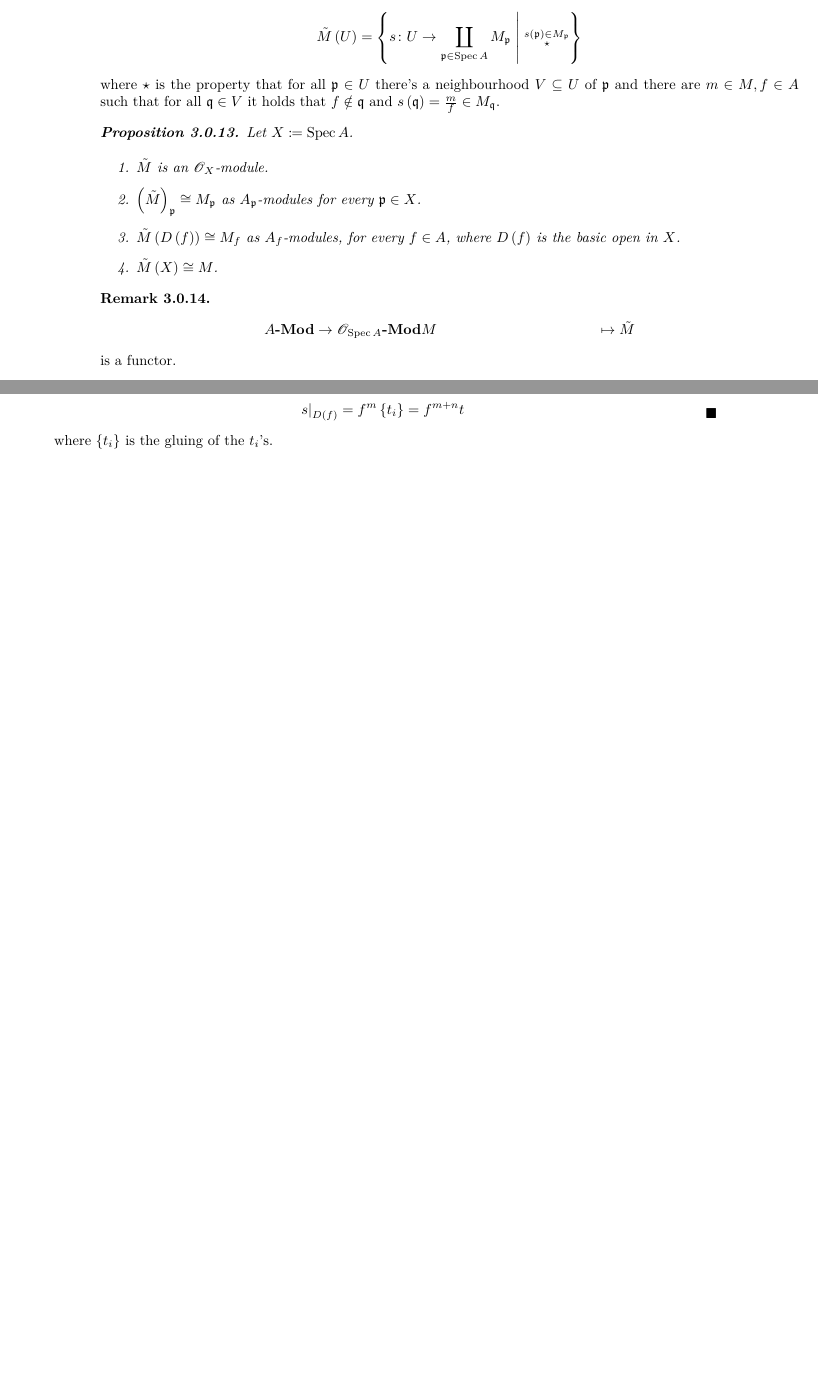
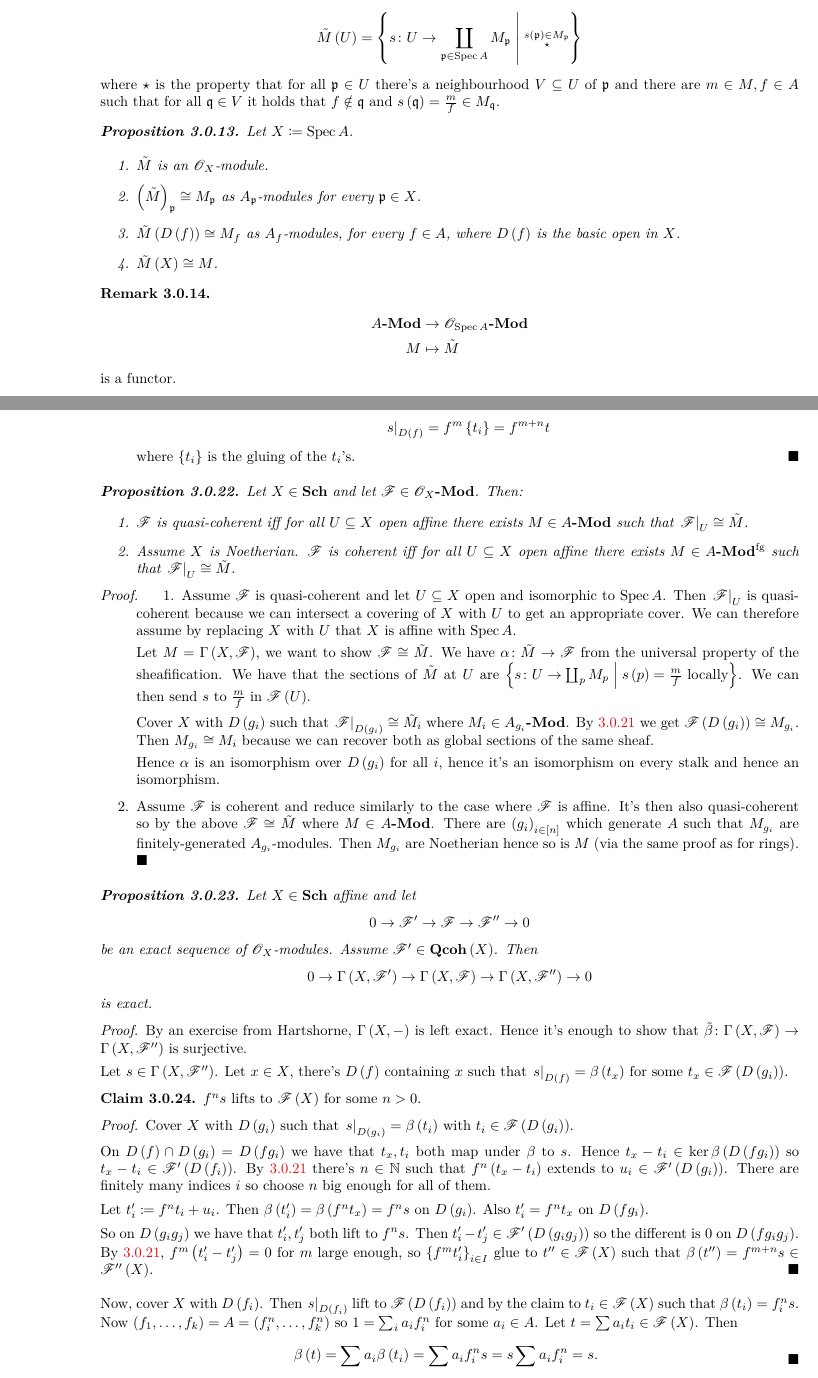
Before and after one commit to alan-sorani/algebraic-geometry, a LaTeX thesis (lectures/algebraic geometry.tex): two parts of pages 34 and 35 of 35 before the commit and two parts of pages 34 and 36 of 36 after it, joined at a grey line, cut so that both start at the same text, the shorter picture padded with empty space. The pictures show the PDF file lectures/algebraic geometry.pdf that the author committed with the source.

Commit message:
half lecture

```diff
--- a/lectures/algebraic geometry.tex
+++ b/lectures/algebraic geometry.tex
@@ -2113,6 +2113,77 @@ where $\set{t_i}$ is the gluing of the $t_i$'s.
 \end{enumerate}
 \end{proof}
 
+%13.5.2020
+
+\begin{proposition}
+Let $X \in \Sch$ and let $\FFF \in \OOO_X\Mod$. Then:
+\begin{enumerate}
+\item $\FFF$ is quasi-coherent iff for all $U \subseteq X$ open affine there exists $M \in A\Mod$ such that $\rest{\FFF}{U} \cong \tilde{M}$.
+\item Assume $X$ is Noetherian. $\FFF$ is coherent iff for all $U \subseteq X$ open affine there exists $M \in A\Mod^{\mrm{fg}}$ such that $\rest{\FFF}{U} \cong \tilde{M}$.
+\end{enumerate}
+\end{proposition}
+
+\begin{proof}
+\begin{enumerate}
+\item Assume $\FFF$ is quasi-coherent and let $U \subseteq X$ open and isomorphic to $\spec A$. Then $\rest{\FFF}{U}$ is quasi-coherent because we can intersect a covering of $X$ with $U$ to get an appropriate cover. We can therefore assume by replacing $X$ with $U$ that $X$ is affine with $\spec A$.
+
+Let $M = \Gamma\prs{X, \FFF}$, we want to show $\FFF \cong \tilde{M}$.
+We have $\alpha \colon \tilde{M} \to \FFF$ from the universal property of the sheafification.
+We have that the sections of $\tilde{M}$ at $U$ are $\set{s \colon U \to \coprod_p M_p}{s\prs{p} = \frac{m}{f} \text{ locally}}$.
+We can then send $s$ to $\frac{m}{f}$ in $\FFF\prs{U}$.
+
+Cover $X$ with $D\prs{g_i}$ such that $\rest{\FFF}{D\prs{g_i}} \cong \tilde{M_i}$ where $M_i \in A_{g_i}\Mod$.
+By \ref{lemma:quasi-coherent} we get $\FFF\prs{D\prs{g_i}} \cong M_{g_i}$. Then $M_{g_i} \cong M_i$ because we can recover both as global sections of the same sheaf.
+
+Hence $\alpha$ is an isomorphism over $D\prs{g_i}$ for all $i$, hence it's an isomorphism on every stalk and hence an isomorphism.
+
+\item Assume $\FFF$ is coherent and reduce similarly to the case where $\FFF$ is affine. It's then also quasi-coherent so by the above $\FFF \cong \tilde{M}$ where $M \in A\Mod$. There are $\prs{g_i}_{i \in [n]}$ which generate $A$ such that $M_{g_i}$ are finitely-generated $A_{g_i}$-modules.
+Then $M_{g_i}$ are Noetherian hence so is $M$ (via the same proof as for rings).
+\end{enumerate}
+\end{proof}
+
+\begin{proposition}
+Let $X \in \Sch$ affine and let
+\[0 \to \FFF' \to \FFF \to \FFF'' \to 0\]
+be an exact sequence of $\OOO_X$-modules. Assume $\FFF' \in \catname{Qcoh}\prs{X}$. Then
+\[0 \to \Gamma\prs{X,\FFF'} \to \Gamma\prs{X,\FFF} \to \Gamma\prs{X,\FFF''} \to 0\]
+is exact.
+\end{proposition}
+
+\begin{proof}
+By an exercise from Hartshorne, $\Gamma\prs{X,-}$ is left exact.
+Hence it's enough to show that $\tilde{\beta} \colon \Gamma\prs{X,\FFF} \to \Gamma\prs{X,\FFF''}$ is surjective.
+
+Let $s \in \Gamma\prs{X,\FFF''}$.
+Let $x \in X$, there's $D\prs{f}$ containing $x$ such that $\rest{s}{D\prs{f}} = \beta\prs{t_x}$ for some $t_x \in \FFF\prs{D\prs{g_i}}$.
+
+\begin{claim}
+$f^n s$ lifts to $\FFF\prs{X}$ for some $n > 0$.
+\end{claim}
+
+\begin{proof}
+Cover $X$ with $D\prs{g_i}$ such that $\rest{s}{D\prs{g_i}} = \beta\prs{t_i}$ with $t_i \in \FFF\prs{D\prs{g_i}}$.
+
+On $D\prs{f} \cap D\prs{g_i} = D\prs{f g_i}$ we have that $t_x, t_i$ both map under $\beta$ to $s$. Hence $t_x - t_i \in \ker \beta \prs{D \prs{f g_i}}$ so $t_x - t_i \in \FFF'\prs{D\prs{f _i}}$.
+By \ref{lemma:quasi-coherent} there's $n \in \NN$ such that $f^n \prs{t_x - t_i}$ extends to $u_i \in \FFF'\prs{D\prs{g_i}}$. There are finitely many indices $i$ so choose $n$ big enough for all of them.
+
+Let $t_i' \ceq f^n t_i + u_i$. Then $\beta\prs{t_i'} = \beta\prs{f^n t_x} = f^n s$ on $D\prs{g_i}$.
+Also $t_i' = f^n t_x$ on $D\prs{f g_i}$.
+
+So on $D\prs{g_i g_j}$ we have that $t_i', t_j'$ both lift to $f^n s$. Then $t_i' - t_j' \in \FFF'\prs{D\prs{g_i g_j}}$ so the different is $0$ on $D\prs{f g_i g_j}$.
+By \ref{lemma:quasi-coherent}, $f^m \prs{t_i' - t_j'} = 0$ for $m$ large enough, so $\set{f^m t_i'}_{i \in I}$ glue to $t'' \in \FFF\prs{X}$ such that $\beta\prs{t''} = f^{m+n}s \in \FFF''\prs{X}$.
+\end{proof}
+
+Now, cover $X$ with $D\prs{f_i}$. Then $\rest{s}{D\prs{f_i}}$ lift  to $\FFF\prs{D\prs{f_i}}$ and by the claim to $t_i \in \FFF\prs{X}$ such that $\beta\prs{t_i} = f_i^n s$.
+Now
+$\prs{f_1, \ldots, f_k} = A = \prs{f_i^n, \ldots, f_k^n}$ so $1 = \sum_{i} a_i f_i^n$ for some $a_i \in A$. Let $t = \sum a_i t_i \in \FFF\prs{X}$.
+Then
+\[\beta\prs{t} = \sum a_i \beta\prs{t_i} = \sum a_i f_i^n s = s \sum a_i f_i^n = s \text{.}\]
+\end{proof}
+
+\begin{proposition}
+
+\end{proposition}
 
 \backmatter
 \end{document}
```
Also changed, not shown: lectures/algebraic geometry.pdf, lectures/algebraic geometry.tex (4 more changed lines), 4 other files.
